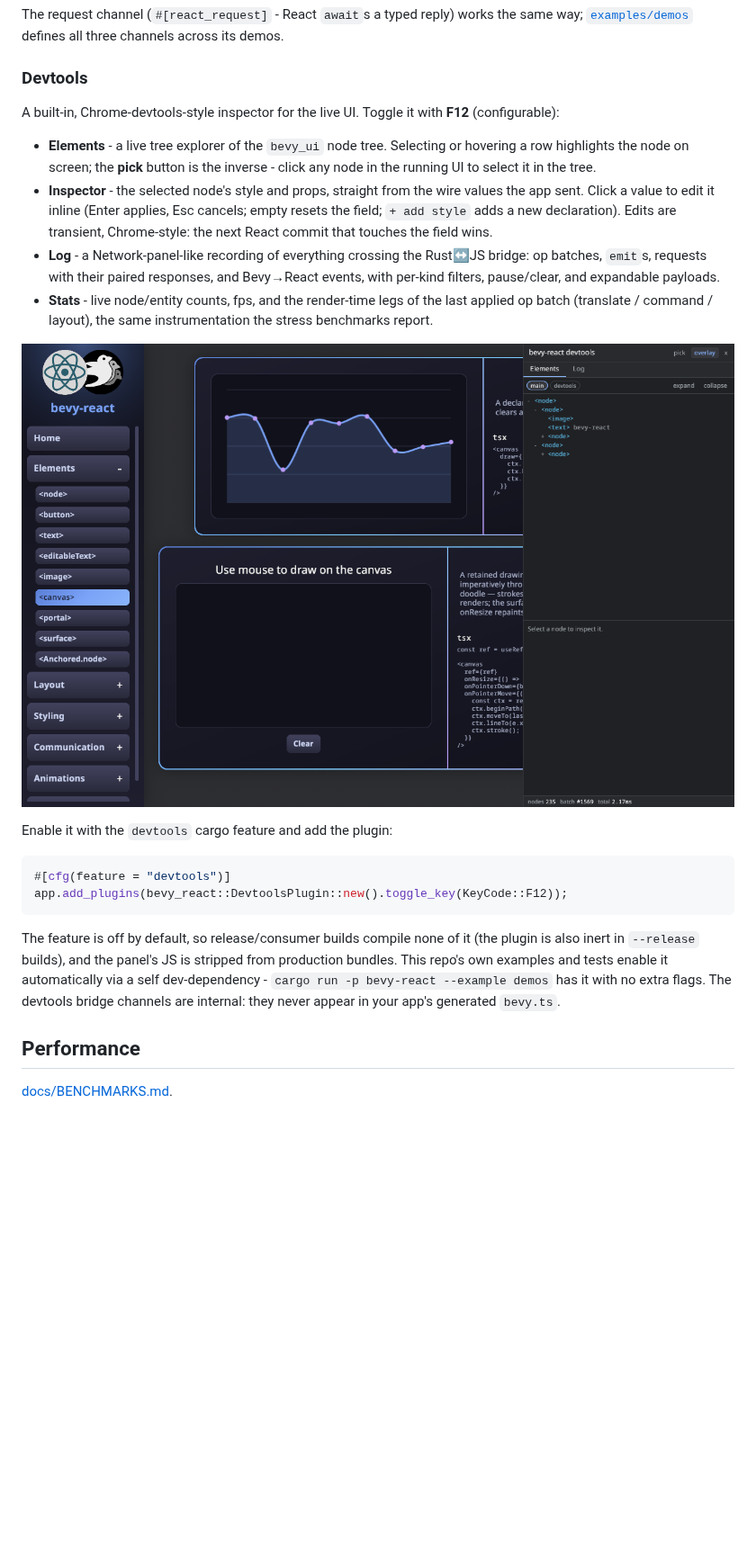
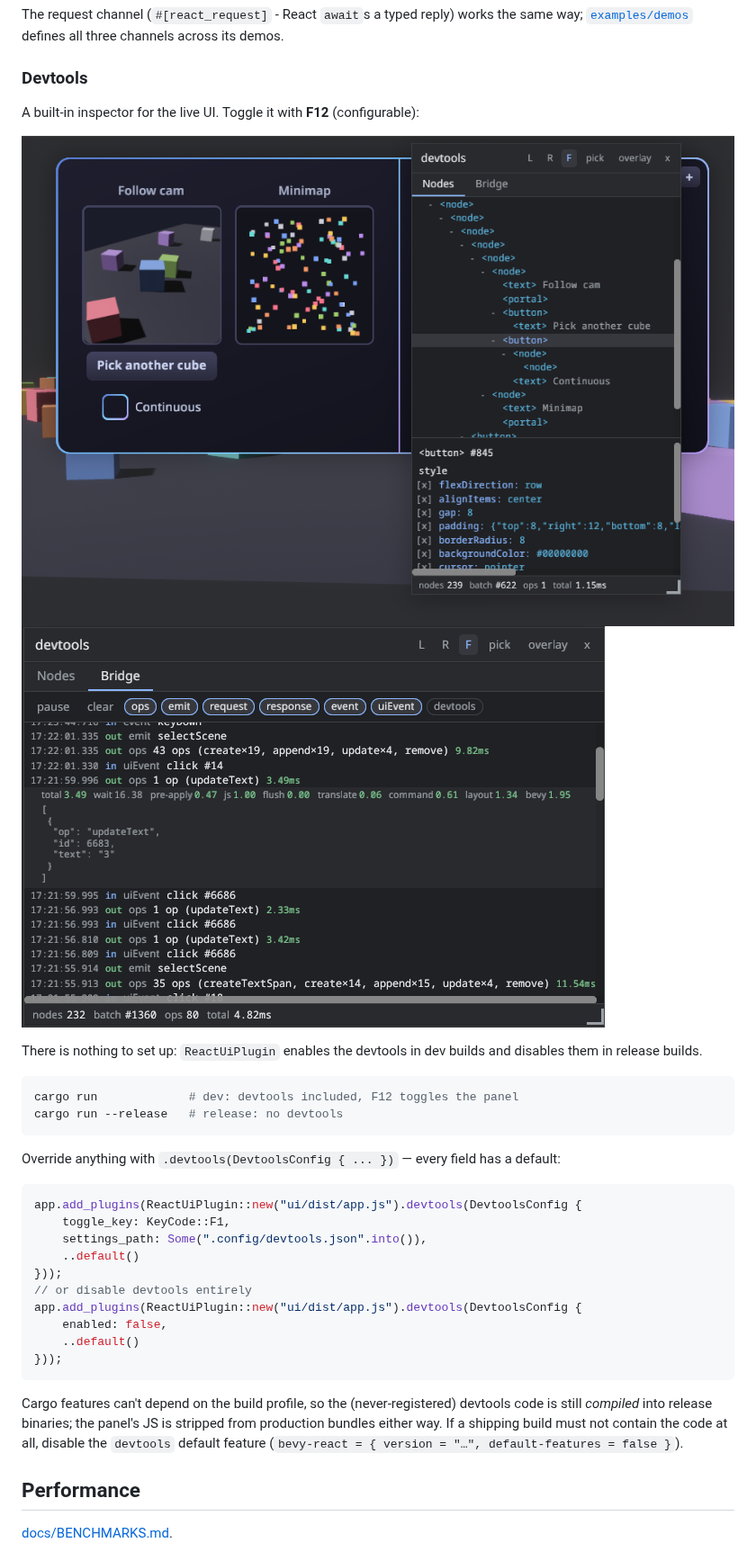
Before and after one commit to tulustul/bevy-react, a Markdown page: README.md, the part around the change. Shown at 90% size. GitHub-like rendering; pictures changed too: screenshots/devtools-bridge.png (added), screenshots/devtools-nodes.png (added), screenshots/devtools.png (deleted); blank space fills up the shorter version.

Commit message:
refactor(devtools) simplified api

````diff
--- a/README.md
+++ b/README.md
@@ -399,40 +399,41 @@ its demos.
 
 ### Devtools
 
-A built-in, Chrome-devtools-style inspector for the live UI. Toggle it with
+A built-in inspector for the live UI. Toggle it with
 **F12** (configurable):
 
-- **Elements** - a live tree explorer of the `bevy_ui` node tree. Selecting or
-  hovering a row highlights the node on screen; the **pick** button is the
-  inverse - click any node in the running UI to select it in the tree.
-- **Inspector** - the selected node's style and props, straight from the wire
-  values the app sent. Click a value to edit it inline (Enter applies, Esc
-  cancels; empty resets the field; `+ add style` adds a new declaration).
-  Edits are transient, Chrome-style: the next React commit that touches the
-  field wins.
-- **Log** - a Network-panel-like recording of everything crossing the
-  Rust↔JS bridge: op batches, `emit`s, requests with their paired responses,
-  and Bevy→React events, with per-kind filters, pause/clear, and expandable
-  payloads.
-- **Stats** - live node/entity counts, fps, and the render-time legs of the
-  last applied op batch (translate / command / layout), the same
-  instrumentation the stress benchmarks report.
+![Devtools nodes](https://raw.githubusercontent.com/tulustul/bevy-react/main/screenshots/devtools-nodes.png)
+![Devtools bridge](https://raw.githubusercontent.com/tulustul/bevy-react/main/screenshots/devtools-bridge.png)
 
-![The bevy-react devtools panel docked over the demos app: an Elements tree, inspector, and live stats footer.](https://raw.githubusercontent.com/tulustul/bevy-react/main/screenshots/devtools.png)
+There is nothing to set up: `ReactUiPlugin` enables the devtools in dev builds
+and disables them in release builds.
 
-Enable it with the `devtools` cargo feature and add the plugin:
+```sh
+cargo run             # dev: devtools included, F12 toggles the panel
+cargo run --release   # release: no devtools
+```
+
+Override anything with `.devtools(DevtoolsConfig { ... })` — every field has a
+default:
 
 ```rust
-#[cfg(feature = "devtools")]
-app.add_plugins(bevy_react::DevtoolsPlugin::new().toggle_key(KeyCode::F12));
+app.add_plugins(ReactUiPlugin::new("ui/dist/app.js").devtools(DevtoolsConfig {
+    toggle_key: KeyCode::F1,
+    settings_path: Some(".config/devtools.json".into()),
+    ..default()
+}));
+// or disable devtools entirely
+app.add_plugins(ReactUiPlugin::new("ui/dist/app.js").devtools(DevtoolsConfig {
+    enabled: false,
+    ..default()
+}));
 ```
 
-The feature is off by default, so release/consumer builds compile none of it
-(the plugin is also inert in `--release` builds), and the panel's JS is
-stripped from production bundles. This repo's own examples and tests enable it
-automatically via a self dev-dependency - `cargo run -p bevy-react --example demos`
-has it with no extra flags. The devtools bridge channels are internal: they
-never appear in your app's generated `bevy.ts`.
+Cargo features can't depend on the build profile, so the (never-registered)
+devtools code is still _compiled_ into release binaries; the panel's JS is
+stripped from production bundles either way. If a shipping build must not
+contain the code at all, disable the `devtools` default feature
+(`bevy-react = { version = "…", default-features = false }`).
 
 ## Performance
 
````
Also changed, not shown: 12 other files.
